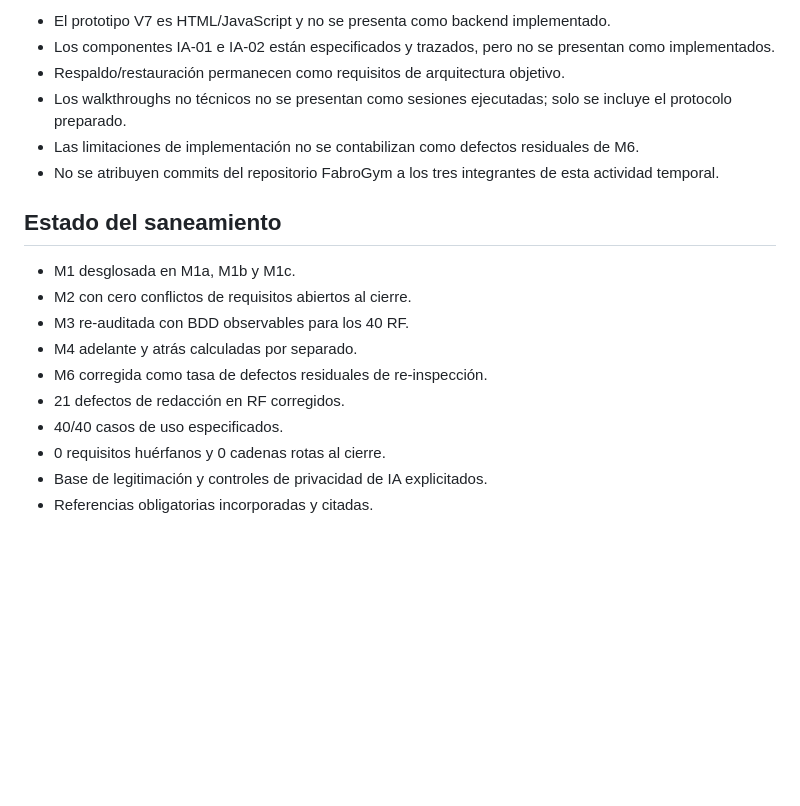
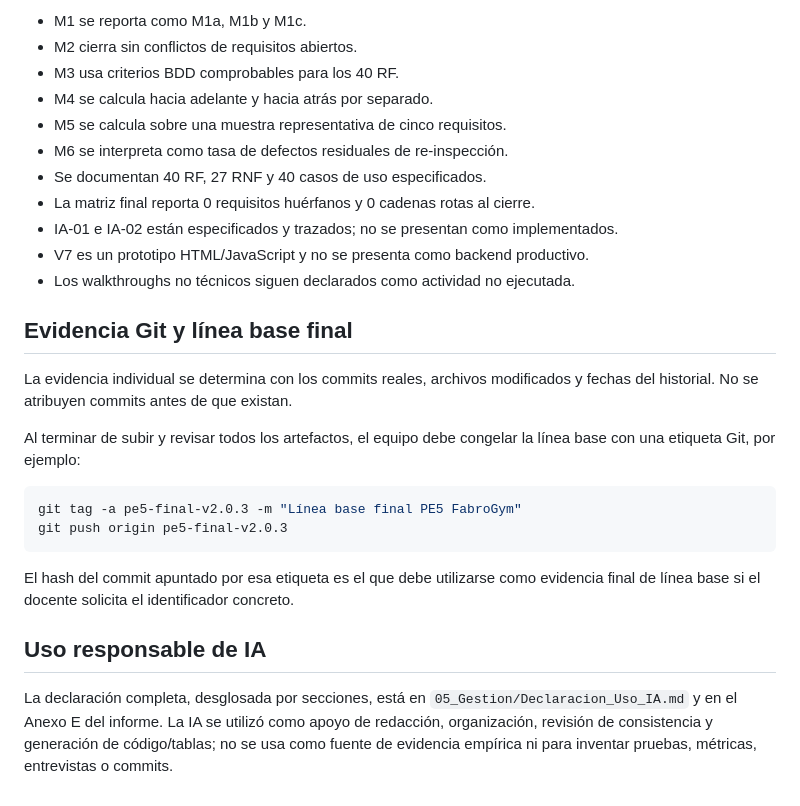
Before and after one commit to Emeraxs/Practica_Experimental_V, a Markdown page: README.md, the part around one of its changes. GitHub-like rendering; blank space fills up the shorter version.

````diff
--- a/README.md
+++ b/README.md
@@ -61,20 +72,29 @@ Salida:
 
-- El prototipo V7 es HTML/JavaScript y no se presenta como backend implementado.
-- Los componentes IA-01 e IA-02 están especificados y trazados, pero no se presentan como implementados.
-- Respaldo/restauración permanecen como requisitos de arquitectura objetivo.
-- Los walkthroughs no técnicos no se presentan como sesiones ejecutadas; solo se incluye el protocolo preparado.
-- Las limitaciones de implementación no se contabilizan como defectos residuales de M6.
-- No se atribuyen commits del repositorio FabroGym a los tres integrantes de esta actividad temporal.
+- M1 se reporta como M1a, M1b y M1c.
+- M2 cierra sin conflictos de requisitos abiertos.
+- M3 usa criterios BDD comprobables para los 40 RF.
+- M4 se calcula hacia adelante y hacia atrás por separado.
+- M5 se calcula sobre una muestra representativa de cinco requisitos.
+- M6 se interpreta como tasa de defectos residuales de re-inspección.
+- Se documentan 40 RF, 27 RNF y 40 casos de uso especificados.
+- La matriz final reporta 0 requisitos huérfanos y 0 cadenas rotas al cierre.
+- IA-01 e IA-02 están especificados y trazados; no se presentan como implementados.
+- V7 es un prototipo HTML/JavaScript y no se presenta como backend productivo.
+- Los walkthroughs no técnicos siguen declarados como actividad no ejecutada.
 
-## Estado del saneamiento
+## Evidencia Git y línea base final
 
-- M1 desglosada en M1a, M1b y M1c.
-- M2 con cero conflictos de requisitos abiertos al cierre.
-- M3 re-auditada con BDD observables para los 40 RF.
-- M4 adelante y atrás calculadas por separado.
-- M6 corregida como tasa de defectos residuales de re-inspección.
-- 21 defectos de redacción en RF corregidos.
-- 40/40 casos de uso especificados.
-- 0 requisitos huérfanos y 0 cadenas rotas al cierre.
-- Base de legitimación y controles de privacidad de IA explicitados.
-- Referencias obligatorias incorporadas y citadas.
+La evidencia individual se determina con los commits reales, archivos modificados y fechas del historial. No se atribuyen commits antes de que existan.
+
+Al terminar de subir y revisar todos los artefactos, el equipo debe congelar la línea base con una etiqueta Git, por ejemplo:
+
+```bash
+git tag -a pe5-final-v2.0.3 -m "Línea base final PE5 FabroGym"
+git push origin pe5-final-v2.0.3
+```
+
+El hash del commit apuntado por esa etiqueta es el que debe utilizarse como evidencia final de línea base si el docente solicita el identificador concreto.
+
+## Uso responsable de IA
+
+La declaración completa, desglosada por secciones, está en `05_Gestion/Declaracion_Uso_IA.md` y en el Anexo E del informe. La IA se utilizó como apoyo de redacción, organización, revisión de consistencia y generación de código/tablas; no se usa como fuente de evidencia empírica ni para inventar pruebas, métricas, entrevistas o commits.
````
Also changed, not shown: other parts of README.md (+41 -30 lines).
